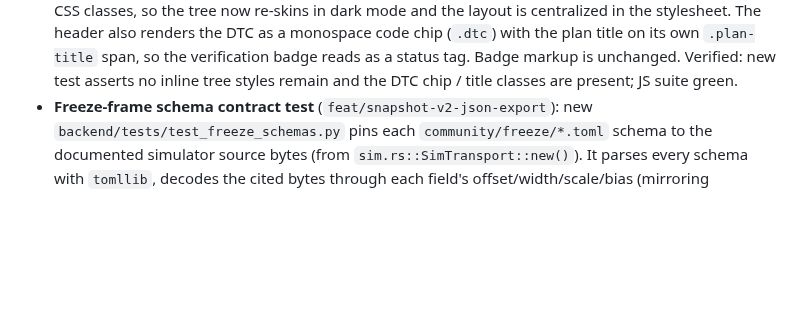
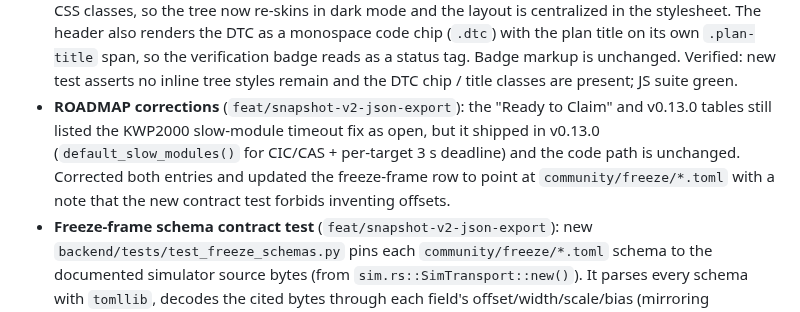
Before and after one commit to ohgeeceee/beemuu, a Markdown page: CHANGELOG.md, the part around the change. Drawn GitHub-style; blank space fills up the shorter version.

```diff
--- a/CHANGELOG.md
+++ b/CHANGELOG.md
@@ -42,6 +42,13 @@ and this project adheres to [Semantic Versioning](https://semver.org/spec/v2.0.0
   verification badge reads as a status tag. Badge markup is unchanged.
   Verified: new test asserts no inline tree styles remain and the DTC
   chip / title classes are present; JS suite green.
+- **ROADMAP corrections** (`feat/snapshot-v2-json-export`): the
+  "Ready to Claim" and v0.13.0 tables still listed the KWP2000
+  slow-module timeout fix as open, but it shipped in v0.13.0
+  (`default_slow_modules()` for CIC/CAS + per-target 3 s deadline) and
+  the code path is unchanged. Corrected both entries and updated the
+  freeze-frame row to point at `community/freeze/*.toml` with a note
+  that the new contract test forbids inventing offsets.
 - **Freeze-frame schema contract test** (`feat/snapshot-v2-json-export`):
   new `backend/tests/test_freeze_schemas.py` pins each
   `community/freeze/*.toml` schema to the documented simulator source
```
Also changed, not shown: ROADMAP.md (+2 -3 lines).
